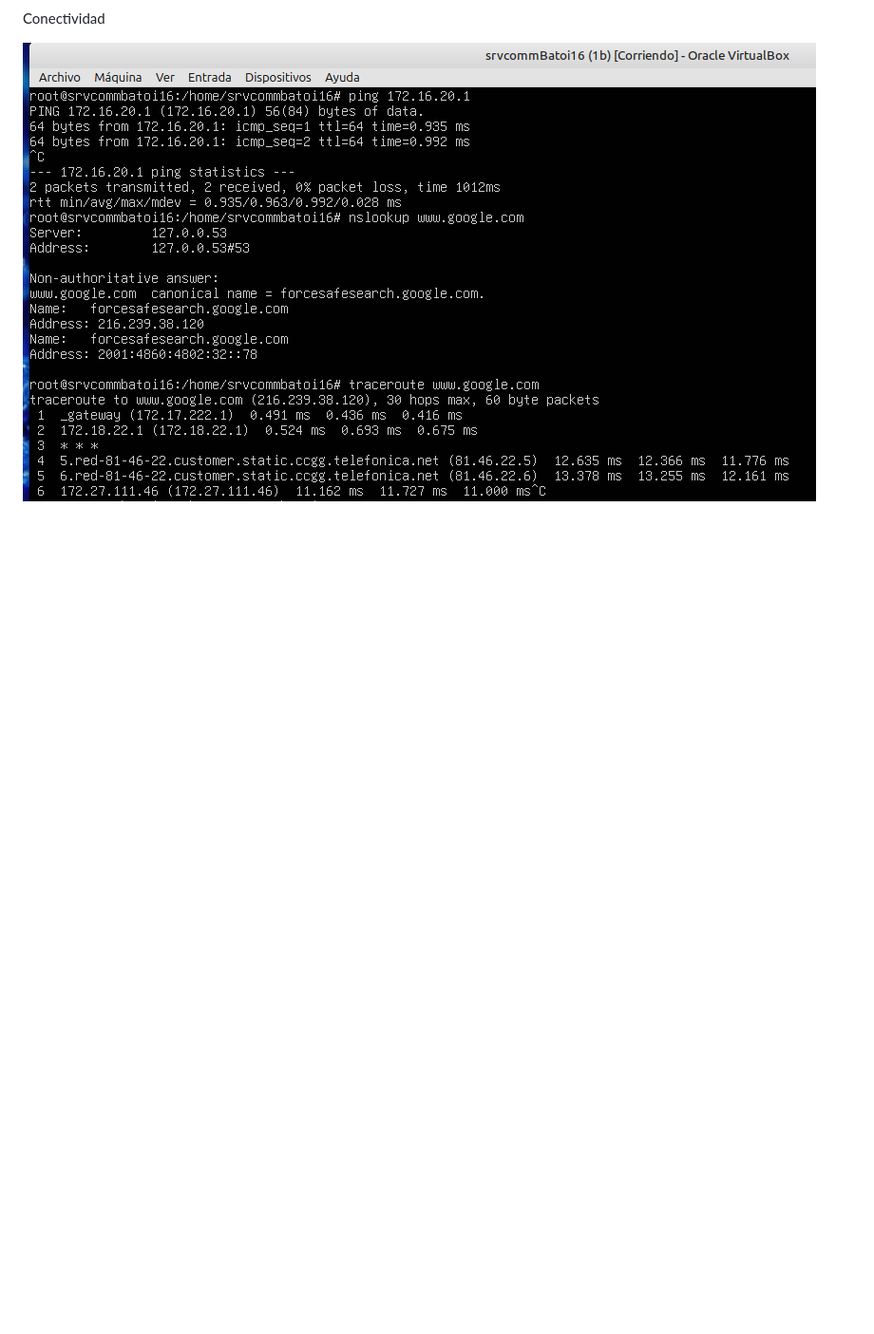
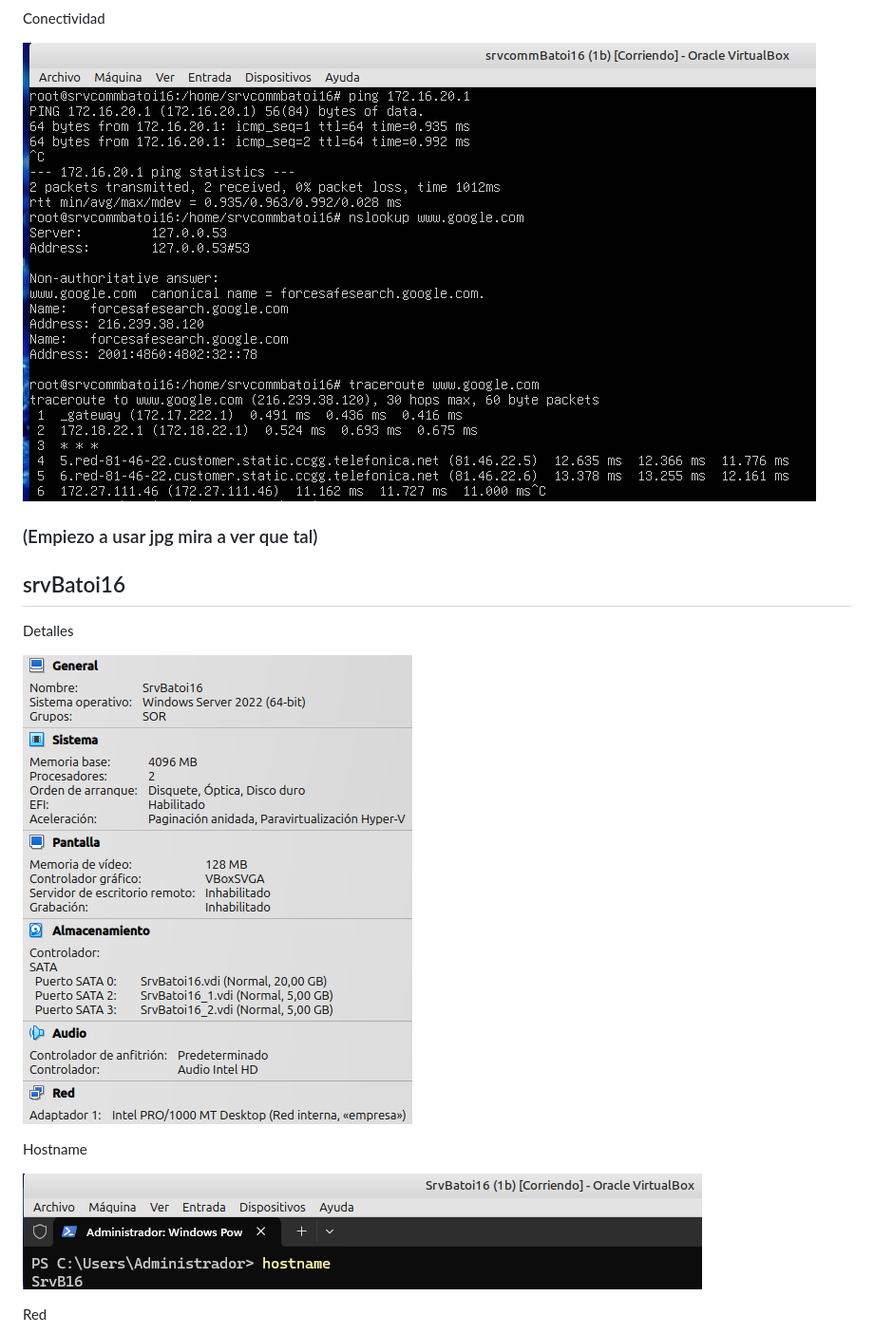
Before and after one commit to Yeray-yrlmn/Projecto-SOR, a Markdown page: docs/AP-Q 2.1.1.md, the part around one of its changes. Shown at 95% size. Drawn GitHub-style; pictures changed too: docs/img/srv-hostname.jpg (added); blank space fills up the shorter version.

```diff
--- a/docs/AP-Q 2.1.1.md
+++ b/docs/AP-Q 2.1.1.md
@@ -63,3 +61,18 @@ Firewall
 Conectividad
 
 ![srvcomm-conectividad](img/srvcomm-conectividad.png)
+
+### (Empiezo a usar jpg mira a ver que tal)
+
+## srvBatoi16
+
+Detalles
+
+![srv](img/srv.png)
+
+Hostname
+
+![srv-hostname](img/srv-hostname.jpg)
+
+Red
+
```
Also changed, not shown: other parts of docs/AP-Q 2.1.1.md (+19 -2 lines), docs/img/srv-conectividad.jpg (added), docs/img/srv-firewall.jpg (added), docs/img/srv-ipconfig-all.jpg (added), docs/img/srv-updates.jpg (added).
